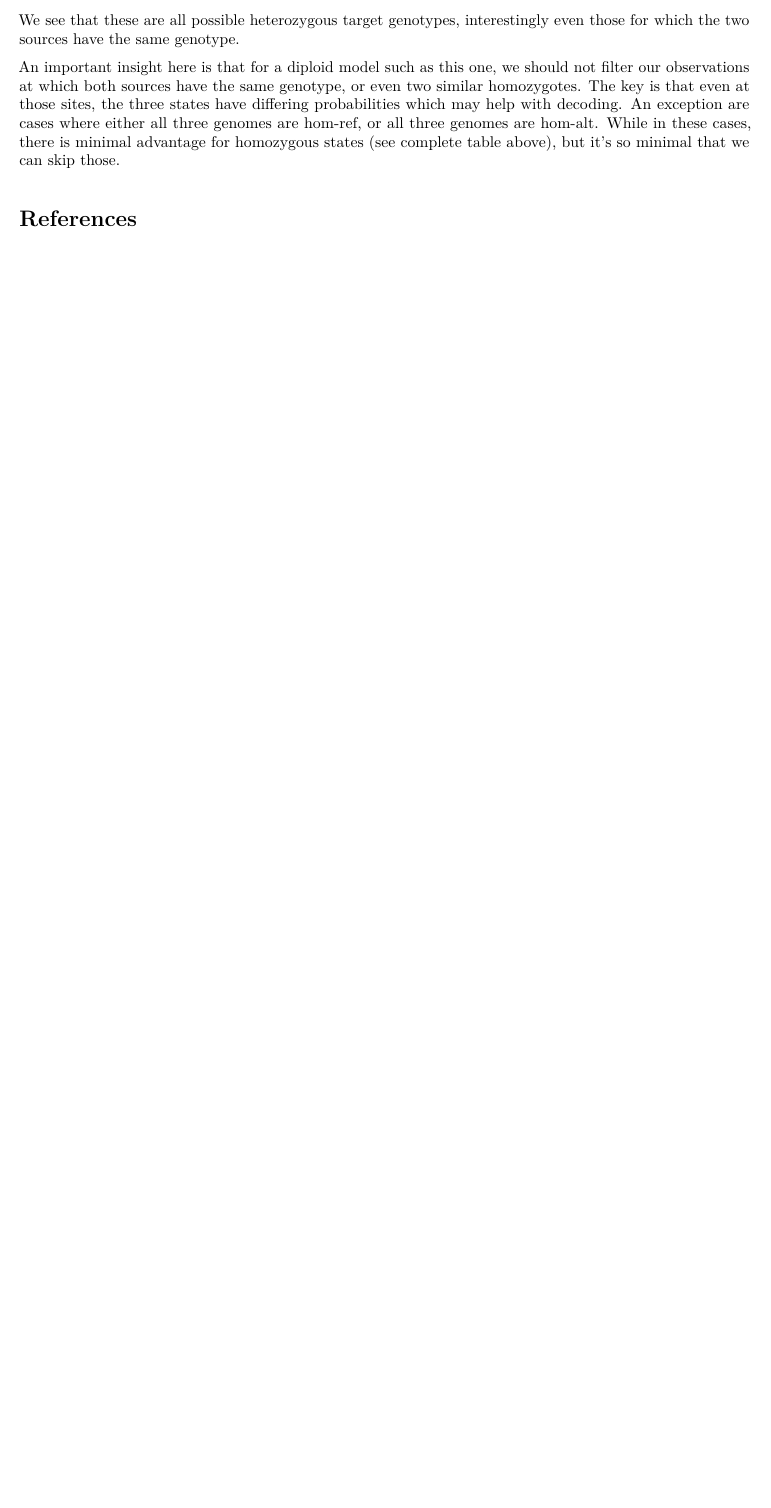
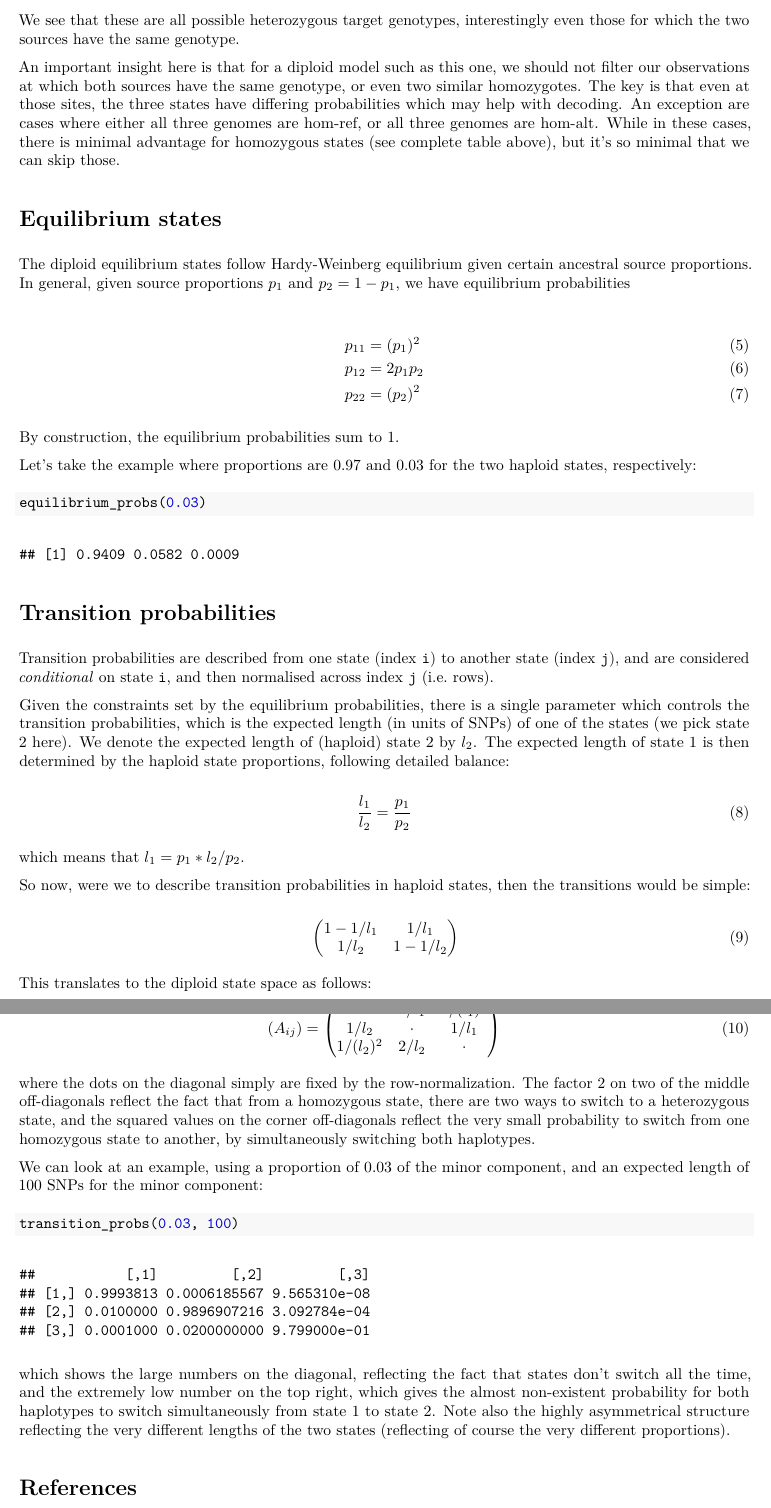
Before and after one commit to stschiff/mini-admixfrog, an R Markdown document (mini-admixfrog.Rmd): part of page 4 of 4 before the commit and two parts of pages 4 and 5 of 5 after it, the two joined at a grey line, cut so that both start at the same text, the shorter picture padded with empty space. The pictures show the output file mini-admixfrog.pdf that the author committed with the source.

Commit message:
added equilibrium and transition probabilities to writeup

````diff
--- a/mini-admixfrog.Rmd
+++ b/mini-admixfrog.Rmd
@@ -94,3 +94,46 @@ We see that these are all possible heterozygous target genotypes, interestingly
 
 An important insight here is that for a diploid model such as this one, we should not filter our observations at which both sources have the same genotype, or even two similar homozygotes. The key is that even at those sites, the three states have differing probabilities which may help with decoding. An exception are cases where either all three genomes are hom-ref, or all three genomes are hom-alt. While in these cases, there is minimal advantage for homozygous states (see complete table above), but it's so minimal that we can skip those.
 
+# Equilibrium states
+
+The diploid equilibrium states follow Hardy-Weinberg equilibrium given certain ancestral source proportions. In general, given source proportions $p_1$ and $p_2=1-p_1$, we have equilibrium probabilities
+
+\begin{align}
+  p_{11} &= (p_1)^2 \\
+  p_{12} &= 2 p_1 p_2 \\
+  p_{22} &= (p_2)^2
+\end{align}
+
+By construction, the equilibrium probabilities sum to 1.
+
+Let's take the example where proportions are 0.97 and 0.03 for the two haploid states, respectively:
+
+```{r}
+equilibrium_probs(0.03)
+```
+
+# Transition probabilities
+
+Transition probabilities are described from one state (index `i`) to another state (index `j`), and are considered _conditional_ on state `i`, and then normalised across index `j` (i.e. rows).
+
+Given the constraints set by the equilibrium probabilities, there is a single parameter which controls the transition probabilities, which is the expected length (in units of SNPs) of one of the states (we pick state 2 here). We denote the expected length of (haploid) state 2 by $l_2$. The expected length of state 1 is then determined by the haploid state proportions, following detailed balance:
+
+\begin{equation}
+  \frac{l_1}{l_2} = \frac{p_1}{p_2}
+\end{equation}
+
+which means that $l_1 = p_1 * l_2 / p_2$.
+
+So now, were we to describe transition probabilities in haploid states, then the transitions would be simple:
+
+\begin{equation}
+  \begin{pmatrix}
+    1-1/l_1 & 1/l_1 \\
+    1/l_2 & 1 - 1/l_2
+  \end{pmatrix}
+\end{equation}
+
+This translates to the diploid state space as follows:
+
+\begin{equation}
+  (A_{ij}) = \begin{pmatrix}
@@ -97 +141,16 @@ An important insight here is that for a diploid model such as this one, we shoul
+    1 / l_2 & \cdot & 1 / l_1 \\
+    1 / (l_2)^2 & 2 / l_2 & \cdot
+  \end{pmatrix}
+\end{equation}
+
+where the dots on the diagonal simply are fixed by the row-normalization. The factor 2 on two of the middle off-diagonals reflect the fact that from a homozygous state, there are two ways to switch to a heterozygous state, and the squared values on the corner off-diagonals reflect the very small probability to switch from one homozygous state to another, by simultaneously switching both haplotypes.
+
+We can look at an example, using a proportion of 0.03 of the minor component, and an expected length of 100 SNPs for the minor component:
+
+```{r}
+transition_probs(0.03, 100)
+```
+
+which shows the large numbers on the diagonal, reflecting the fact that states don't switch all the time, and the extremely low number on the top right, which gives the almost non-existent probability for both haplotypes to switch simultaneously from state 1 to state 2. Note also the highly asymmetrical structure reflecting the very different lengths of the two states (reflecting of course the very different proportions).
+
 # References
````
Also changed, not shown: defs.R (+21 -0 lines), playground.R (+9 -2 lines), mini-admixfrog.pdf, mini-admixfrog.Rmd (1 more changed lines).
